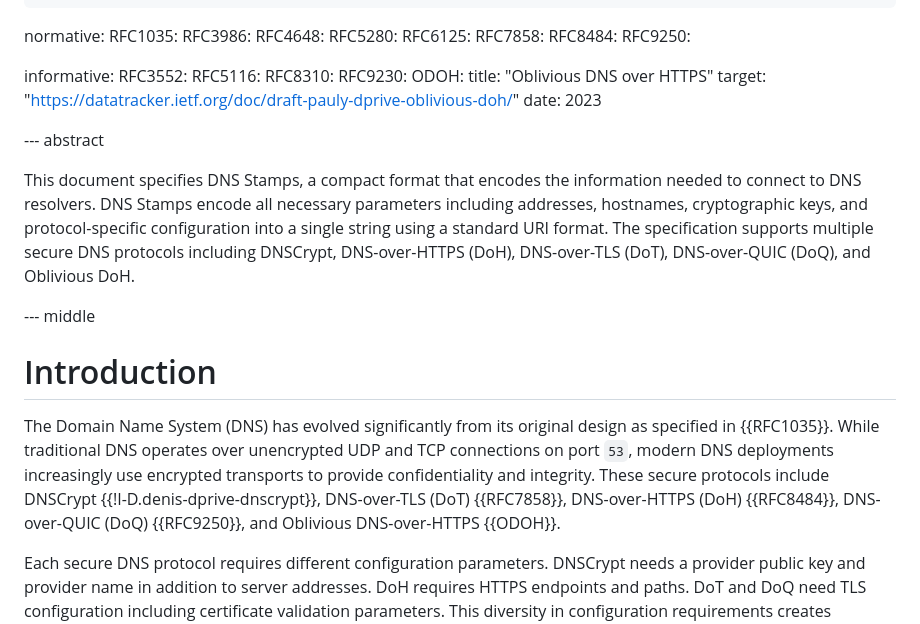
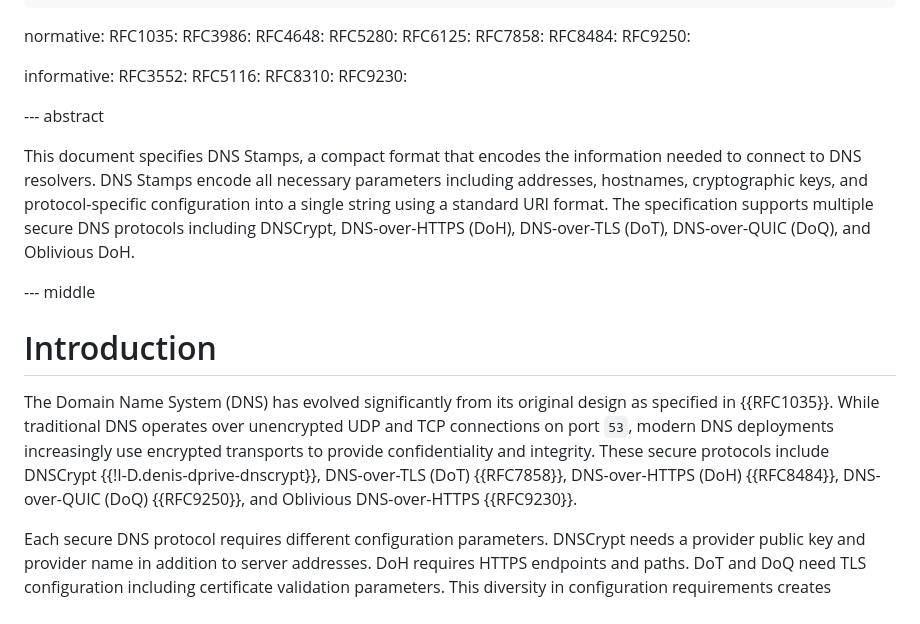
Before and after one commit to DNSCrypt/draft-denis-dns-stamps, a Markdown page: draft-denis-dns-stamps.md, the part around the change. GitHub-like rendering.

Commit message:
Use RFC9230 for ODoH

```diff
--- a/draft-denis-dns-stamps.md
+++ b/draft-denis-dns-stamps.md
@@ -34,10 +34,6 @@ informative:
   RFC5116:
   RFC8310:
   RFC9230:
-  ODOH:
-    title: "Oblivious DNS over HTTPS"
-    target: "https://datatracker.ietf.org/doc/draft-pauly-dprive-oblivious-doh/"
-    date: 2023
 
 --- abstract
 
@@ -47,7 +43,7 @@ This document specifies DNS Stamps, a compact format that encodes the informatio
 
 # Introduction
 
-The Domain Name System (DNS) has evolved significantly from its original design as specified in {{RFC1035}}. While traditional DNS operates over unencrypted UDP and TCP connections on port `53`, modern DNS deployments increasingly use encrypted transports to provide confidentiality and integrity. These secure protocols include DNSCrypt {{!I-D.denis-dprive-dnscrypt}}, DNS-over-TLS (DoT) {{RFC7858}}, DNS-over-HTTPS (DoH) {{RFC8484}}, DNS-over-QUIC (DoQ) {{RFC9250}}, and Oblivious DNS-over-HTTPS {{ODOH}}.
+The Domain Name System (DNS) has evolved significantly from its original design as specified in {{RFC1035}}. While traditional DNS operates over unencrypted UDP and TCP connections on port `53`, modern DNS deployments increasingly use encrypted transports to provide confidentiality and integrity. These secure protocols include DNSCrypt {{!I-D.denis-dprive-dnscrypt}}, DNS-over-TLS (DoT) {{RFC7858}}, DNS-over-HTTPS (DoH) {{RFC8484}}, DNS-over-QUIC (DoQ) {{RFC9250}}, and Oblivious DNS-over-HTTPS {{RFC9230}}.
 
 Each secure DNS protocol requires different configuration parameters. DNSCrypt needs a provider public key and provider name in addition to server addresses. DoH requires HTTPS endpoints and paths. DoT and DoQ need TLS configuration including certificate validation parameters. This diversity in configuration requirements creates significant challenges for both users and applications attempting to configure secure DNS resolvers.
 
```
